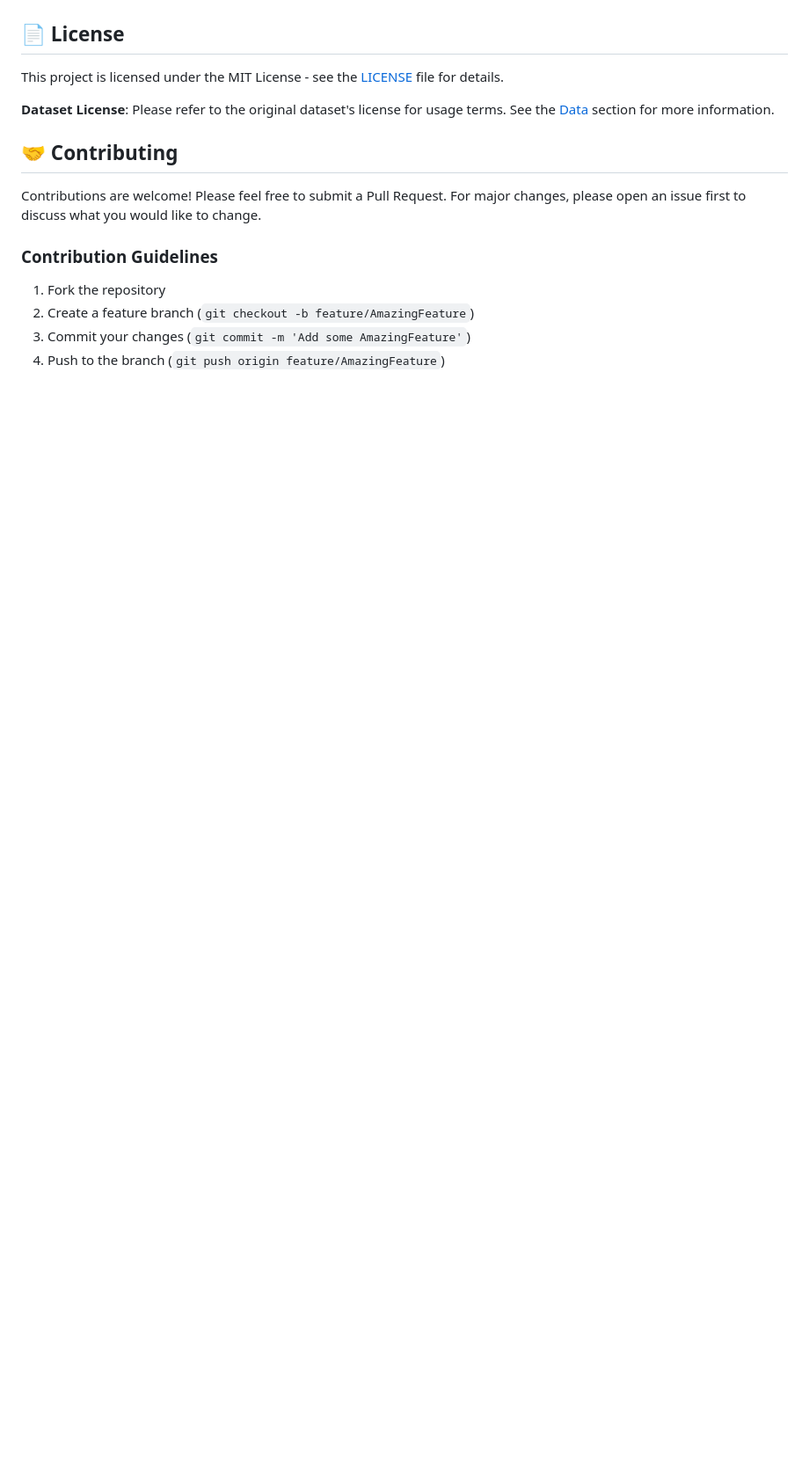
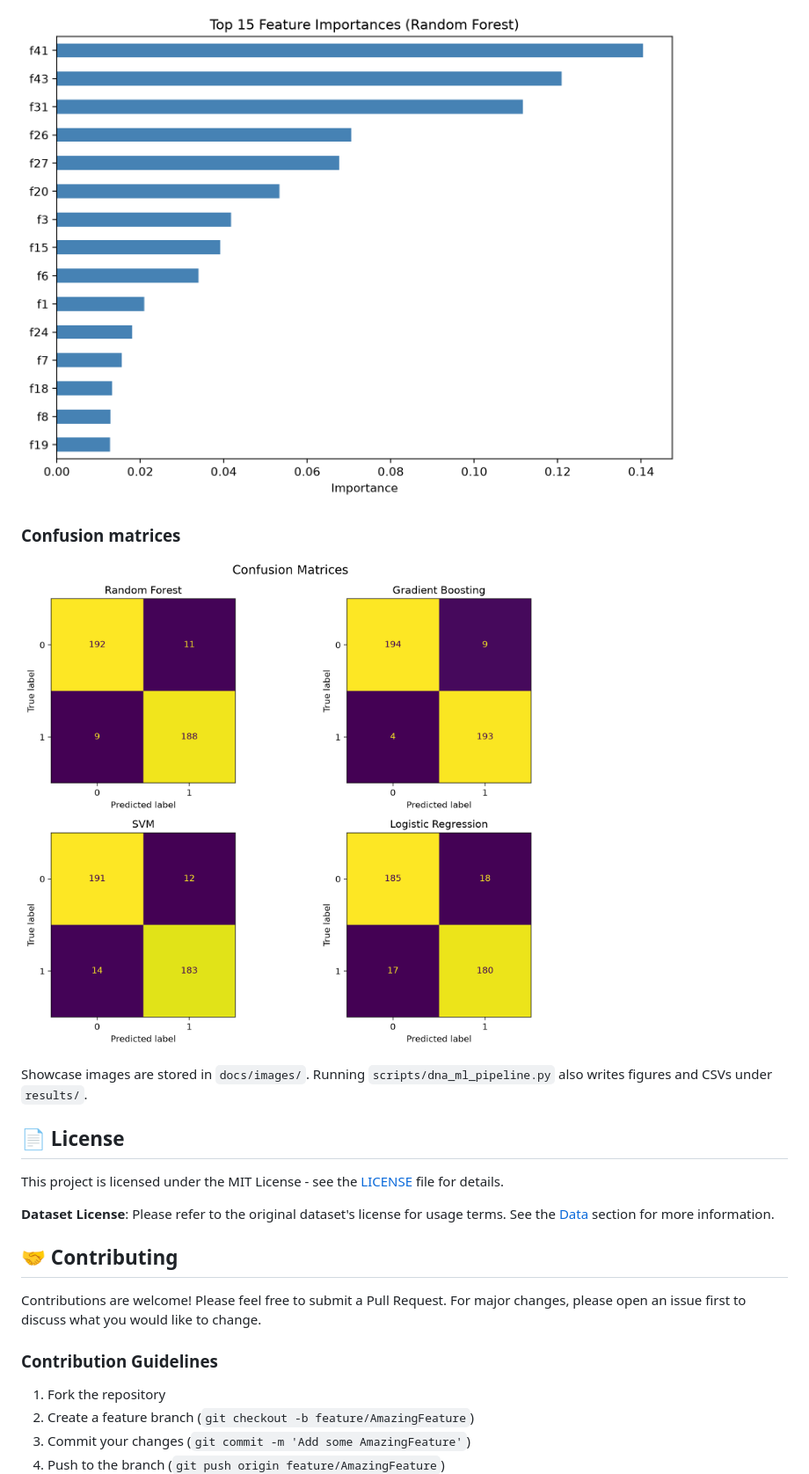
Before and after one commit to Nana-Safo-Duker/Bioinformatics_PrecisionMedicine-Portfolio, a Markdown page: DNA-Based Biomarker Discovery and Computational Drug Target Identification/README.md, the part around the change printed below. Shown: that part at 88% size. GitHub-like rendering; pictures changed too: DNA-Based Biomarker Discovery and Computational Drug Target Identification/docs/images/confusion_matrices.png (added), DNA-Based Biomarker Discovery and Computational Drug Target Identification/docs/images/feature_importance.png (added); blank space fills up the shorter version.

```diff
--- a/DNA-Based Biomarker Discovery and Computational Drug Target Identification/README.md
+++ b/DNA-Based Biomarker Discovery and Computational Drug Target Identification/README.md
@@ -282,3 +296,10 @@ Results are saved in the `results/` directory:
+![Top DNA sequence feature importances](docs/images/feature_importance.png)
+
+### Confusion matrices
+
+![DNA biomarker confusion matrices](docs/images/confusion_matrices.png)
+
+Showcase images are stored in `docs/images/`. Running `scripts/dna_ml_pipeline.py` also writes figures and CSVs under `results/`.
 
 ## 📄 License
 
```
Also changed, not shown: other parts of DNA-Based Biomarker Discovery and Computational Drug Target Identification/README.md (+16 -2 lines), DNA-Based Biomarker Discovery and Computational Drug Target Identification/docs/images/model_comparison.png (added), DNA-Based Biomarker Discovery and Computational Drug Target Identification/docs/images/roc_curves.png (added), 1 other file.
